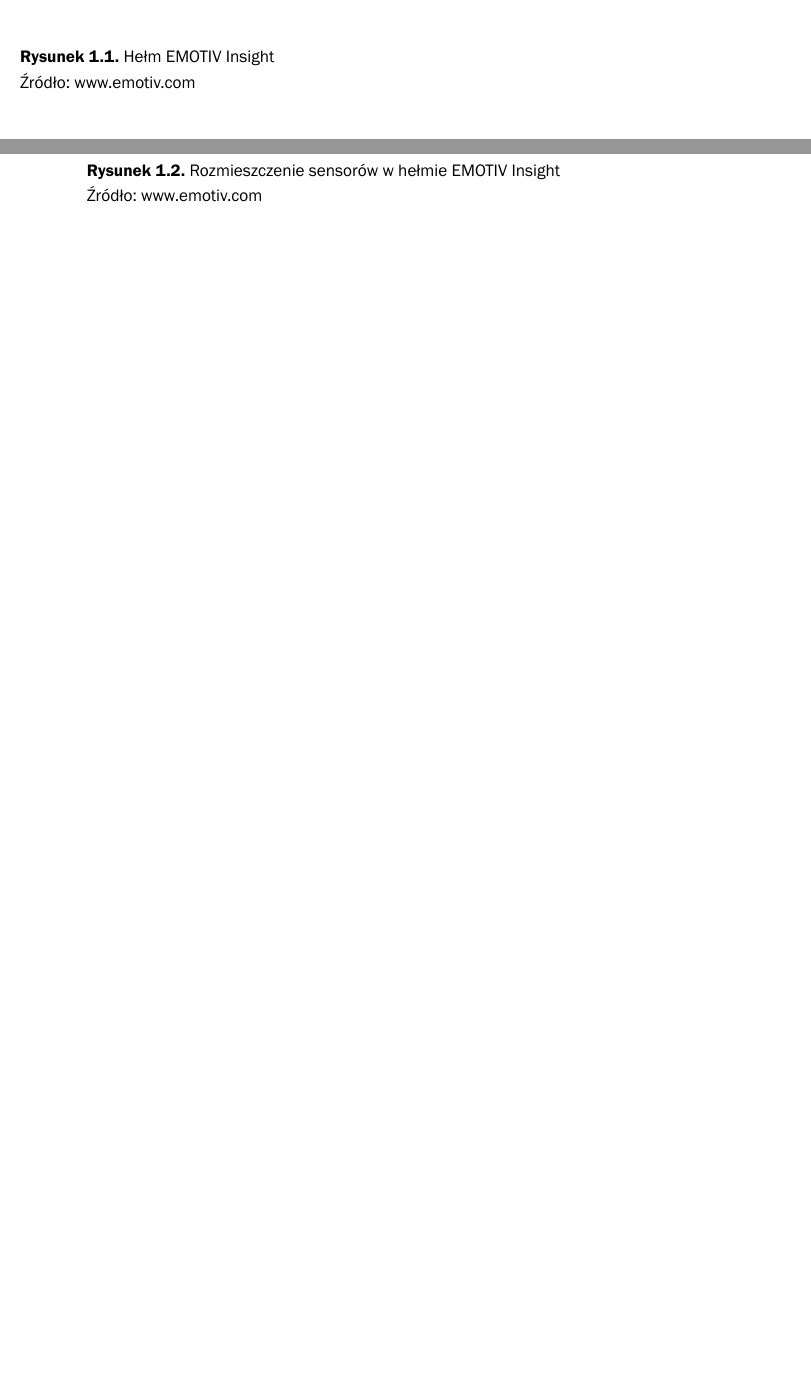
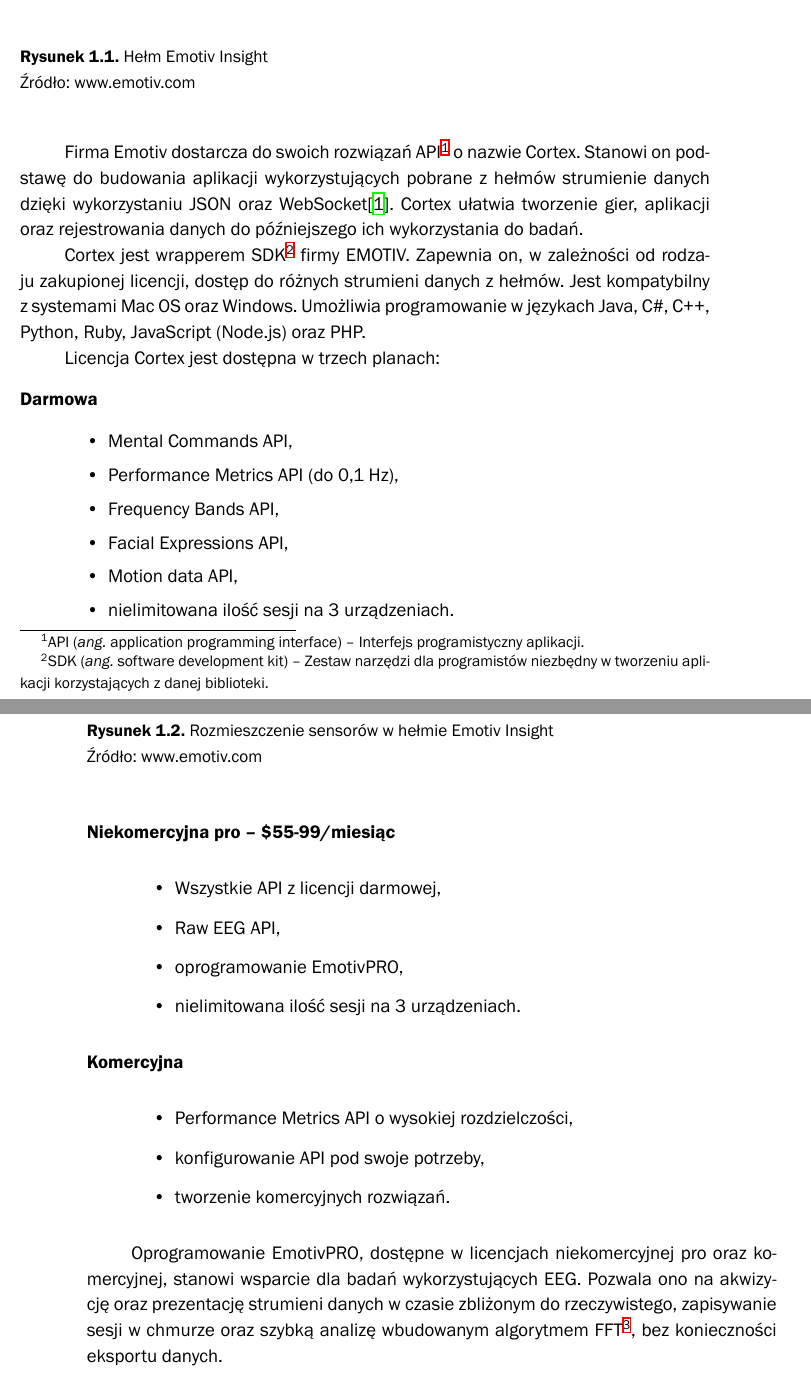
Before and after one commit to abaniuszewicz/Emotiv-communication-interface, a LaTeX thesis (praca/Pracadyp.tex, which reads praca/dyplomWEZUT.cls): two parts of pages 10 and 11 of 24 before the commit and two parts of pages 10 and 11 of 26 after it, joined at a grey line, cut so that both start at the same text, the shorter picture padded with empty space. Compiled offline with XeLaTeX; a missing font is replaced by an installed copy or a similar font.

Commit message:
Added Emotiv Insight description

```diff
--- a/praca/Pracadyp.tex
+++ b/praca/Pracadyp.tex
@@ -121,6 +121,34 @@
     \end{tabular}
 }
 
+Firma Emotiv dostarcza do swoich rozwiązań API\footnote{API (\textit{ang.} application programming interface) -- Interfejs programistyczny aplikacji.} o nazwie Cortex. Stanowi on podstawę do budowania aplikacji wykorzystujących pobrane z hełmów strumienie danych dzięki wykorzystaniu JSON oraz WebSocket\cite{emotiv_developer}. Cortex ułatwia tworzenie gier, aplikacji oraz rejestrowania danych do późniejszego ich wykorzystania do badań.
 
-\subsection{EMOTIV EPOC+\label{subsection:epoc}}
-pisze dalej
+Cortex jest wrapperem SDK\footnote{SDK (\textit{ang.} software development kit) -- Zestaw narzędzi dla programistów niezbędny w tworzeniu aplikacji korzystających z danej biblioteki.} firmy EMOTIV. Zapewnia on, w zależności od rodzaju zakupionej licencji, dostęp do różnych strumieni danych z hełmów. Jest kompatybilny z systemami Mac OS oraz Windows. Umożliwia programowanie w językach Java, C\#, C++, Python, Ruby, JavaScript (Node.js) oraz PHP.
+
+Licencja Cortex jest dostępna w trzech planach:
+\begin{description}
+    \item [Darmowa] \hfill
+    \begin{itemize}
+        \item Mental Commands API,
+        \item Performance Metrics API (do 0,1 Hz),
+        \item Frequency Bands API,
+        \item Facial Expressions API,
+        \item Motion data API,
+        \item nielimitowana ilość sesji na 3 urządzeniach.
+    \end{itemize}
+    \item [Niekomercyjna pro -- \$55-99/miesiąc] \hfill
+    \begin{itemize}
+        \item Wszystkie API z licencji darmowej,
+        \item Raw EEG API,
+        \item oprogramowanie EmotivPRO,
+        \item nielimitowana ilość sesji na 3 urządzeniach.
+    \end{itemize}
+    \item [Komercyjna] \hfill
+    \begin{itemize}
+        \item Performance Metrics API o wysokiej rozdzielczości,
+        \item konfigurowanie API pod swoje potrzeby,
+        \item tworzenie komercyjnych rozwiązań.
+    \end{itemize}
+\end{description}
+
+Oprogramowanie EmotivPRO, dostępne w licencjach niekomercyjnej pro oraz komercyjnej, stanowi wsparcie dla badań wykorzystujących EEG. Pozwala ono na akwizycję oraz prezentację strumieni danych w czasie zbliżonym do rzeczywistego, zapisywanie sesji w chmurze oraz szybką analizę wbudowanym algorytmem FFT\footnote{FFT (\textit{ang.} Fast Fourier Transform) -- Szybka transformacja Fouriera.}, bez konieczności eksportu danych.
@@ -129,3 +161,4 @@
 {www.emotiv.com}
 
 \rysunekbig{epoc_area}
+{Rozmieszczenie sensorów w hełmie Emotiv EPOC+}
--- a/praca/dyplomWEZUT.cls
+++ b/praca/dyplomWEZUT.cls
@@ -671,6 +671,9 @@
 \newcommand{\eob}[0]{ę}
 \newcommand{\zkb}[0]{ż}
 %
+\DefineBibliographyStrings{polish}{%
+  urlseen = {dostęp:},
+}
 % ~~~~~~~~~~~~~~~~~~~~~~~~~~~~~~~~~~~~~~~~~~~~~~~~~
 
 \endinput
```
Also changed, not shown: praca/bibliografia.bib (+13 -0 lines), praca/Pracadyp.pdf, praca/Pracadyp.tex (21 more changed lines).
